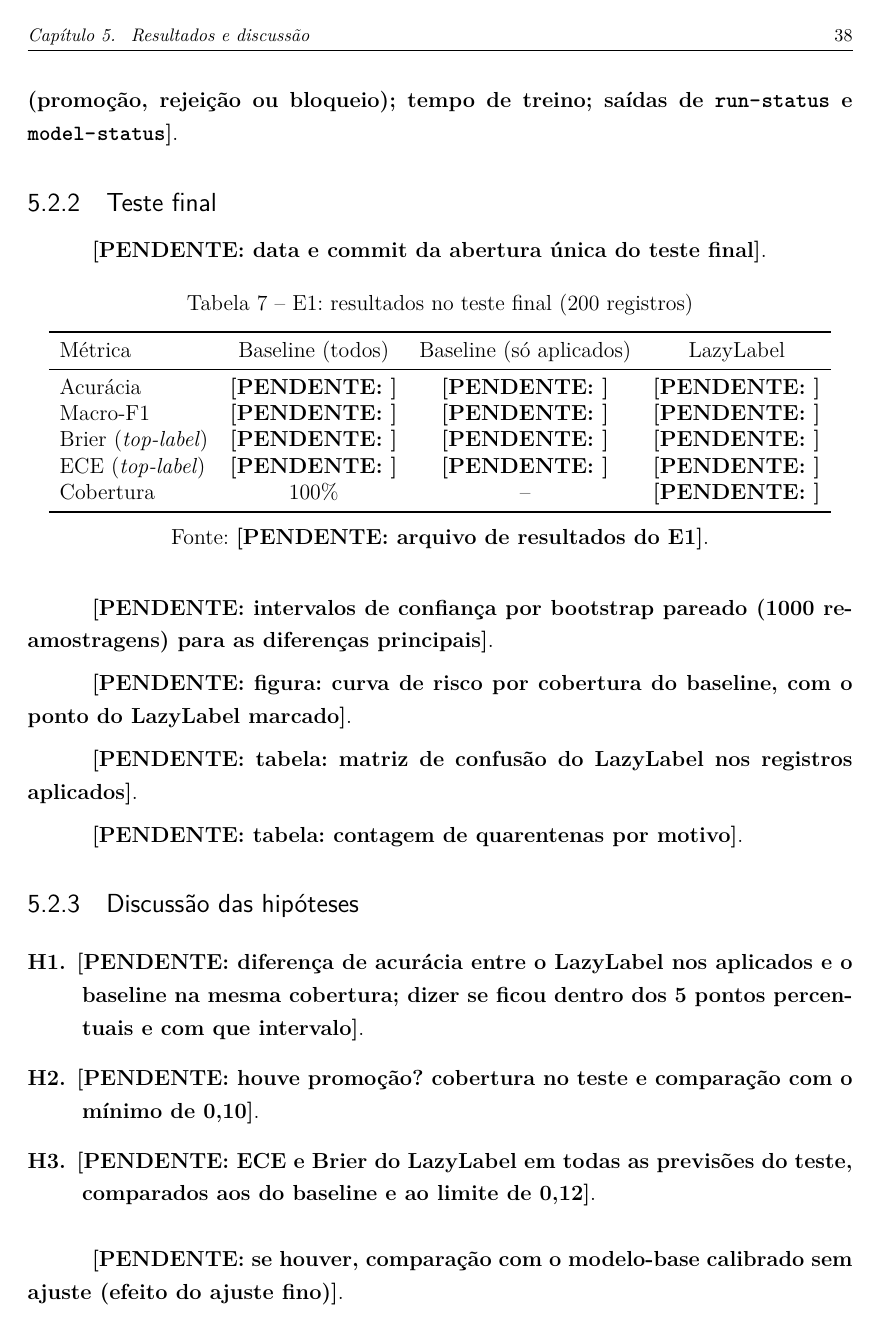
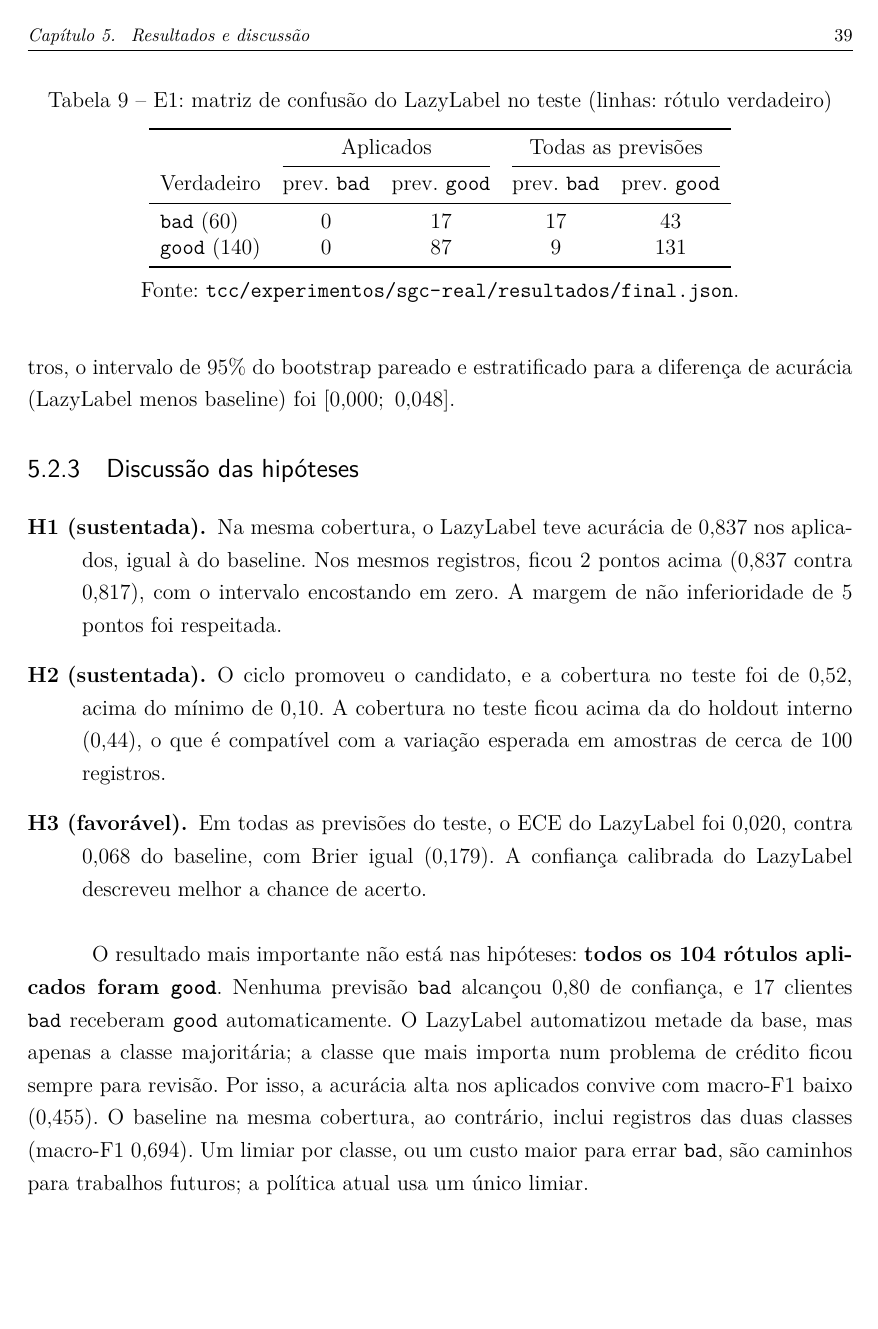
Before and after one commit to rodrigotriboni1/lazylabel, a LaTeX thesis (tcc/monografia/main.tex, which reads tcc/monografia/capitulos/05-resultados.tex): page 39 of 48 before the commit and page 40 of 49 after it. Compiled offline with XeLaTeX.

Commit message:
docs(tcc): fill E1 results in the monograph
Co-Authored-By: Claude Opus 5.5 <noreply@anthropic.com>
Claude-Session: https://claude.ai/code/session_01CPhDmKAcRSShZx2Z9FBVET

```diff
--- a/tcc/monografia/capitulos/05-resultados.tex
+++ b/tcc/monografia/capitulos/05-resultados.tex
@@ -82,4 +82,3 @@ Para referência, prever sempre a classe majoritária acerta 70,0\% na primeira
 
 \subsection{Ciclo de treino e promoção}
 
-\pendente{resultado do ciclo \cod{lazylabel run} no desenvolvimento: tamanho real das partições de treino, calibração e holdout; métricas do candidato e do incumbente no holdout interno; quais gates passaram; ação final (promoção, rejeição ou bloqueio); tempo de treino; saídas de \cod{run-status} e \cod{model-status}}.
@@ -86,12 +109,12 @@ Para referência, prever sempre a classe majoritária acerta 70,0\% na primeira
 
 \subsection{Teste final}
 
-\pendente{data e commit da abertura única do teste final}.
+O teste final foi aberto uma única vez, em 12/11/2026 às 00:28 UTC (\cod{resultados/TESTE-ABERTO}). Os dois sistemas foram avaliados nos mesmos 200 registros (\autoref{tab:e1}).
 
 \begin{table}[htb]
   \centering
-  \caption{E1: resultados no teste final (200 registros)}
+  \caption{E1: resultados no teste final}
   \label{tab:e1}
-  \begin{tabular}{lccc}
+  \small
+  \begin{tabular}{lccccc}
     \toprule
-    Métrica & Baseline (todos) & Baseline (só aplicados) & LazyLabel \\
@@ -98,6 +124 @@ Para referência, prever sempre a classe majoritária acerta 70,0\% na primeira
     \midrule
-    Acurácia & \pendente{} & \pendente{} & \pendente{} \\
-    Macro-F1 & \pendente{} & \pendente{} & \pendente{} \\
-    Brier (\emph{top-label}) & \pendente{} & \pendente{} & \pendente{} \\
-    ECE (\emph{top-label}) & \pendente{} & \pendente{} & \pendente{} \\
-    Cobertura & 100\% & -- & \pendente{} \\
@@ -104,25 +131,36 @@ Para referência, prever sempre a classe majoritária acerta 70,0\% na primeira
     \bottomrule
   \end{tabular}
-  \legend{Fonte: \pendente{arquivo de resultados do E1}.}
+  \legend{Fonte: \cod{tcc/experimentos/sgc-real/resultados/final.json}. ``Mesma cob.'': os 104 registros de maior confiança do baseline.}
 \end{table}
 
-\pendente{intervalos de confiança por bootstrap pareado (1000 reamostragens) para as diferenças principais}.
+\begin{table}[htb]
+  \centering
+  \caption{E1: matriz de confusão do LazyLabel no teste (linhas: rótulo verdadeiro)}
+  \label{tab:e1-confusao}
+  \begin{tabular}{lcccc}
+    \toprule
+    & \multicolumn{2}{c}{Aplicados} & \multicolumn{2}{c}{Todas as previsões} \\
+    \cmidrule(lr){2-3}\cmidrule(lr){4-5}
+    Verdadeiro & prev.\ \texttt{bad} & prev.\ \texttt{good} & prev.\ \texttt{bad} & prev.\ \texttt{good} \\
+    \midrule
+    \texttt{bad} (60) & 0 & 17 & 17 & 43 \\
+    \texttt{good} (140) & 0 & 87 & 9 & 131 \\
+    \bottomrule
+  \end{tabular}
+  \legend{Fonte: \cod{tcc/experimentos/sgc-real/resultados/final.json}.}
+\end{table}
 
-\pendente{figura: curva de risco por cobertura do baseline, com o ponto do LazyLabel marcado}.
-
-\pendente{tabela: matriz de confusão do LazyLabel nos registros aplicados}.
-
-\pendente{tabela: contagem de quarentenas por motivo}.
+Dos 200 registros, 104 foram aplicados e 96 foram para quarentena por confiança abaixo do limiar (\cod{below\_threshold}); não houve saída inválida. Nos mesmos 104 registros, o intervalo de 95\% do bootstrap pareado e estratificado para a diferença de acurácia (LazyLabel menos baseline) foi $[0{,}000;\ 0{,}048]$.
 
 \subsection{Discussão das hipóteses}
 
 \begin{description}
-  \item[H1.] \pendente{diferença de acurácia entre o LazyLabel nos aplicados e o baseline na mesma cobertura; dizer se ficou dentro dos 5 pontos percentuais e com que intervalo}.
-  \item[H2.] \pendente{houve promoção? cobertura no teste e comparação com o mínimo de 0,10}.
-  \item[H3.] \pendente{ECE e Brier do LazyLabel em todas as previsões do teste, comparados aos do baseline e ao limite de 0,12}.
+  \item[H1 (sustentada).] Na mesma cobertura, o LazyLabel teve acurácia de 0,837 nos aplicados, igual à do baseline. Nos mesmos registros, ficou 2 pontos acima (0,837 contra 0,817), com o intervalo encostando em zero. A margem de não inferioridade de 5 pontos foi respeitada.
+  \item[H2 (sustentada).] O ciclo promoveu o candidato, e a cobertura no teste foi de 0,52, acima do mínimo de 0,10. A cobertura no teste ficou acima da do holdout interno (0,44), o que é compatível com a variação esperada em amostras de cerca de 100 registros.
+  \item[H3 (favorável).] Em todas as previsões do teste, o ECE do LazyLabel foi 0,020, contra 0,068 do baseline, com Brier igual (0,179). A confiança calibrada do LazyLabel descreveu melhor a chance de acerto.
 \end{description}
 
-\pendente{se houver, comparação com o modelo-base calibrado sem ajuste (efeito do ajuste fino)}.
+O resultado mais importante não está nas hipóteses: \textbf{todos os 104 rótulos aplicados foram \texttt{good}}. Nenhuma previsão \texttt{bad} alcançou 0,80 de confiança, e 17 clientes \texttt{bad} receberam \texttt{good} automaticamente. O LazyLabel automatizou metade da base, mas apenas a classe majoritária; a classe que mais importa num problema de crédito ficou sempre para revisão. Por isso, a acurácia alta nos aplicados convive com macro-F1 baixo (0,455). O baseline na mesma cobertura, ao contrário, inclui registros das duas classes (macro-F1 0,694). Um limiar por classe, ou um custo maior para errar \texttt{bad}, são caminhos para trabalhos futuros; a política atual usa um único limiar.
 
 \section{E2: reutilização na Default of Credit Card Clients}
 
```
Also changed, not shown: tcc/monografia/capitulos/05-resultados.tex (35 more changed lines).
